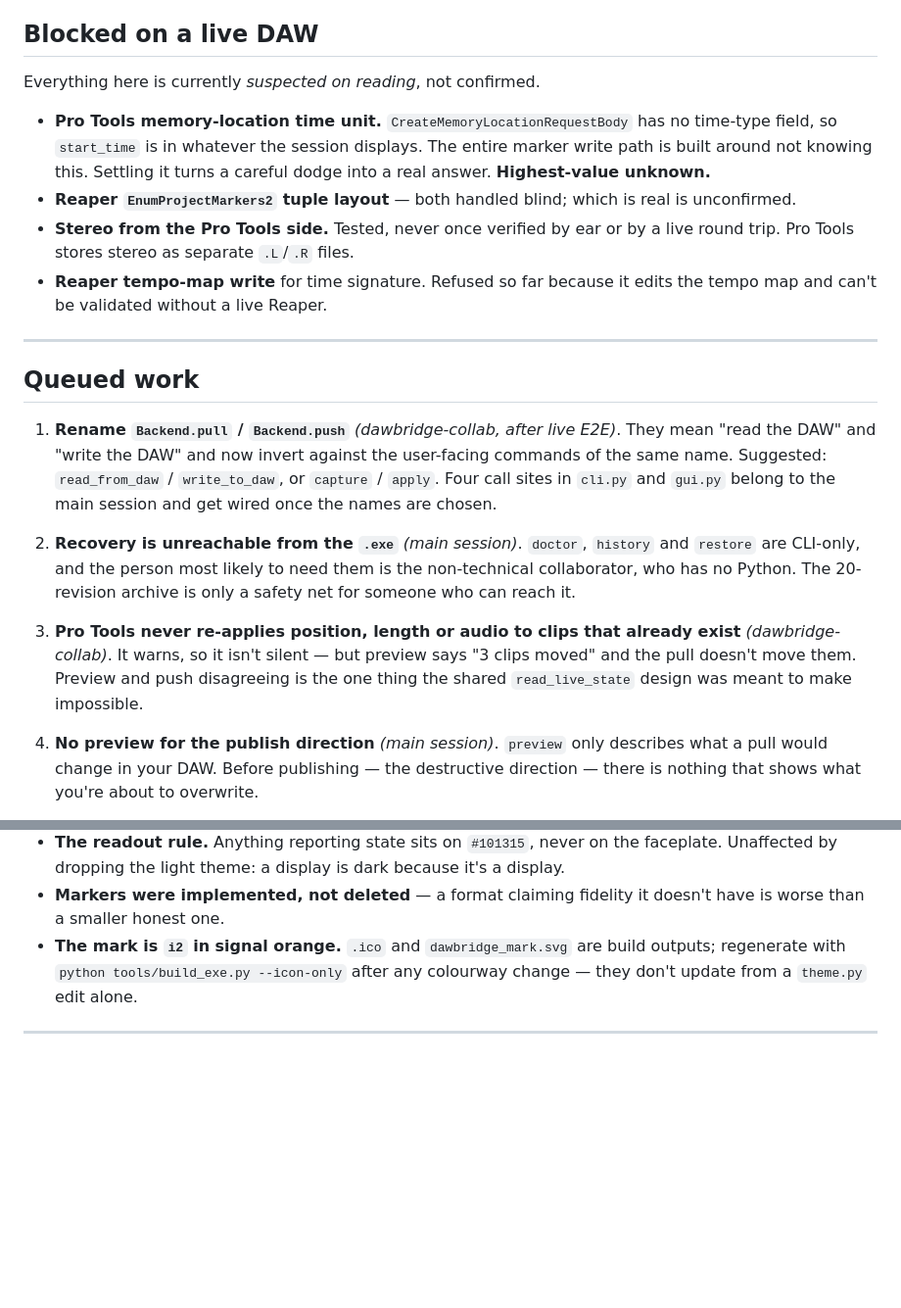
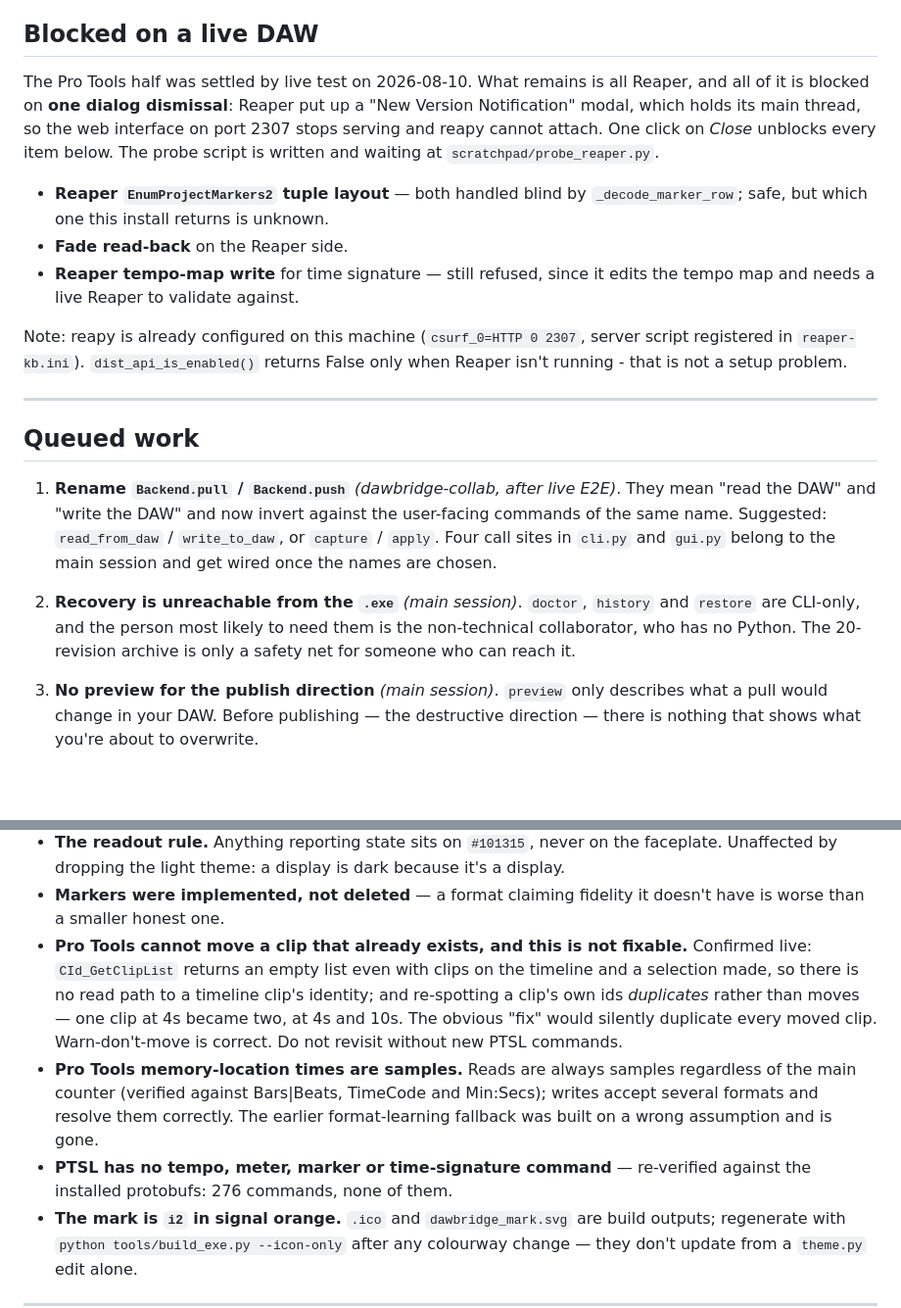
Before and after one commit to cobrawidner/DAWBridge, a Markdown page: docs/BACKLOG.md, 2 parts joined by grey strips. Shown at 98% size. Rendered like a GitHub page; blank space fills up the shorter version.

Commit message:
Fold the live-DAW findings into the backlog
The Pro Tools half is settled. What is left is all Reaper and all of
it is blocked on dismissing one modal, which is worth stating plainly
so nobody re-investigates it as a configuration problem - reapy is
already set up on this machine.

The Pro Tools re-apply gap moves from queued work to a recorded limit.
It was confirmed unfixable by live test, and the obvious fix would
silently duplicate every moved clip, so it needs to be written down as
a decision rather than left looking like an open task somebody could
pick up.

Co-Authored-By: Claude Opus 5 <noreply@anthropic.com>

```diff
--- a/docs/BACKLOG.md
+++ b/docs/BACKLOG.md
@@ -40,18 +40,22 @@ tried and failed the once it wasn't.
 
 ## Blocked on a live DAW
 
-Everything here is currently *suspected on reading*, not confirmed.
+The Pro Tools half was settled by live test on 2026-08-10. What remains is
+all Reaper, and all of it is blocked on **one dialog dismissal**: Reaper put
+up a "New Version Notification" modal, which holds its main thread, so the
+web interface on port 2307 stops serving and reapy cannot attach. One click
+on *Close* unblocks every item below. The probe script is written and waiting
+at `scratchpad/probe_reaper.py`.
 
-- **Pro Tools memory-location time unit.** `CreateMemoryLocationRequestBody`
-  has no time-type field, so `start_time` is in whatever the session displays.
-  The entire marker write path is built around not knowing this. Settling it
-  turns a careful dodge into a real answer. **Highest-value unknown.**
-- **Reaper `EnumProjectMarkers2` tuple layout** — both handled blind; which is
-  real is unconfirmed.
-- **Stereo from the Pro Tools side.** Tested, never once verified by ear or by
-  a live round trip. Pro Tools stores stereo as separate `.L`/`.R` files.
-- **Reaper tempo-map write** for time signature. Refused so far because it
-  edits the tempo map and can't be validated without a live Reaper.
+- **Reaper `EnumProjectMarkers2` tuple layout** — both handled blind by
+  `_decode_marker_row`; safe, but which one this install returns is unknown.
+- **Fade read-back** on the Reaper side.
+- **Reaper tempo-map write** for time signature — still refused, since it
+  edits the tempo map and needs a live Reaper to validate against.
+
+Note: reapy is already configured on this machine (`csurf_0=HTTP 0 2307`,
+server script registered in `reaper-kb.ini`). `dist_api_is_enabled()` returns
+False only when Reaper isn't running - that is not a setup problem.
 
 ---
 
@@ -67,12 +71,6 @@ Everything here is currently *suspected on reading*, not confirmed.
    `history` and `restore` are CLI-only, and the person most likely to need
    them is the non-technical collaborator, who has no Python. The 20-revision
    archive is only a safety net for someone who can reach it.
-
-3. **Pro Tools never re-applies position, length or audio to clips that
-   already exist** *(dawbridge-collab)*. It warns, so it isn't silent — but
-   preview says "3 clips moved" and the pull doesn't move them. Preview and
-   push disagreeing is the one thing the shared `read_live_state` design was
-   meant to make impossible.
 
 4. **No preview for the publish direction** *(main session)*. `preview` only
    describes what a pull would change in your DAW. Before publishing —
@@ -113,6 +111,20 @@ Recorded so nobody spends a session rediscovering the reasoning.
   because it's a display.
 - **Markers were implemented, not deleted** — a format claiming fidelity it
   doesn't have is worse than a smaller honest one.
+- **Pro Tools cannot move a clip that already exists, and this is not
+  fixable.** Confirmed live: `CId_GetClipList` returns an empty list even
+  with clips on the timeline and a selection made, so there is no read path
+  to a timeline clip's identity; and re-spotting a clip's own ids
+  *duplicates* rather than moves — one clip at 4s became two, at 4s and 10s.
+  The obvious "fix" would silently duplicate every moved clip. Warn-don't-move
+  is correct. Do not revisit without new PTSL commands.
+- **Pro Tools memory-location times are samples.** Reads are always samples
+  regardless of the main counter (verified against Bars|Beats, TimeCode and
+  Min:Secs); writes accept several formats and resolve them correctly. The
+  earlier format-learning fallback was built on a wrong assumption and is
+  gone.
+- **PTSL has no tempo, meter, marker or time-signature command** — re-verified
+  against the installed protobufs: 276 commands, none of them.
 - **The mark is `i2` in signal orange.** `.ico` and `dawbridge_mark.svg` are
   build outputs; regenerate with `python tools/build_exe.py --icon-only` after
   any colourway change — they don't update from a `theme.py` edit alone.
```
